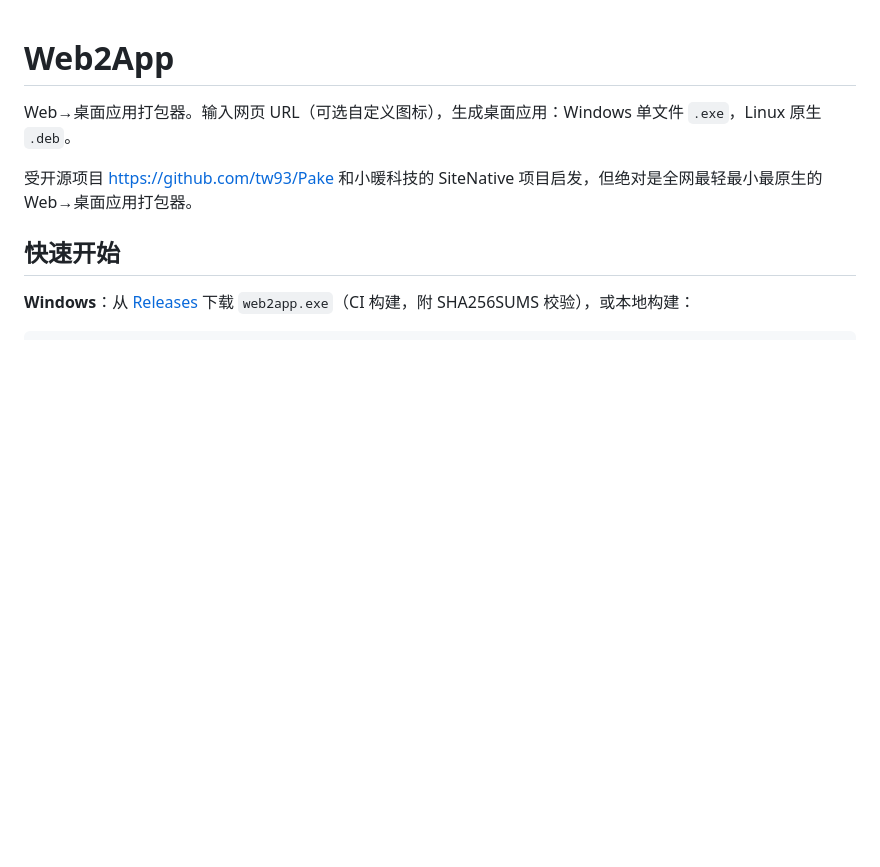
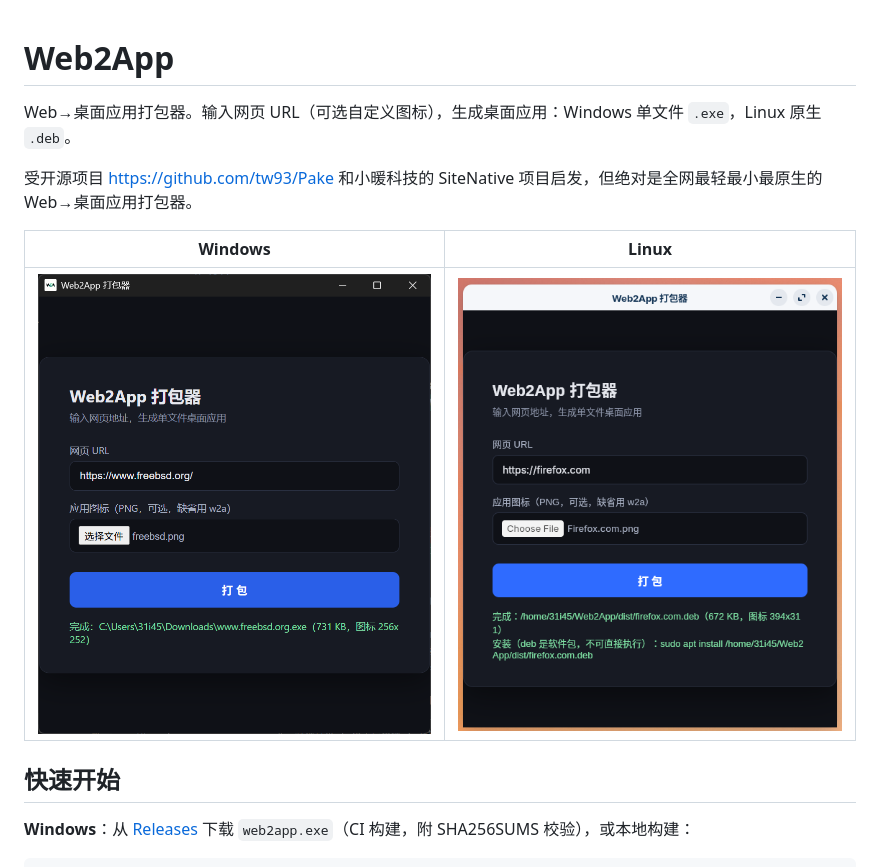
Before and after one commit to 31i45/Web2App, a Markdown page: README.md, the part around the change. Drawn GitHub-style; pictures changed too: assets/screenshot_linux.png (added), assets/screenshot_windows.png (added); blank space fills up the shorter version.

Commit message:
docs: add Windows/Linux master UI screenshots to README

```diff
--- a/README.md
+++ b/README.md
@@ -3,6 +3,10 @@
 Web→桌面应用打包器。输入网页 URL（可选自定义图标），生成桌面应用：Windows 单文件 `.exe`，Linux 原生 `.deb`。
 
 受开源项目 https://github.com/tw93/Pake 和小暖科技的 SiteNative 项目启发，但绝对是全网最轻最小最原生的 Web→桌面应用打包器。
+
+| Windows | Linux |
+|---|---|
+| ![Windows](assets/screenshot_windows.png) | ![Linux](assets/screenshot_linux.png) |
 
 ## 快速开始
 
```
